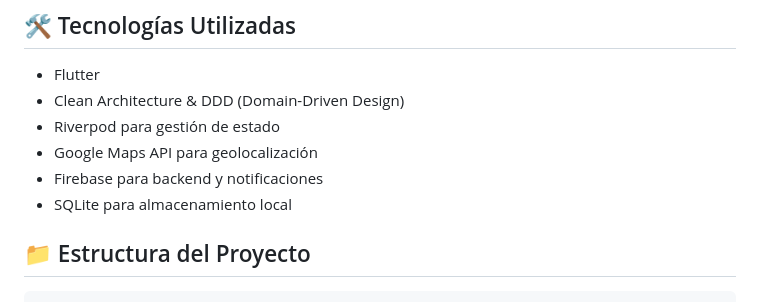
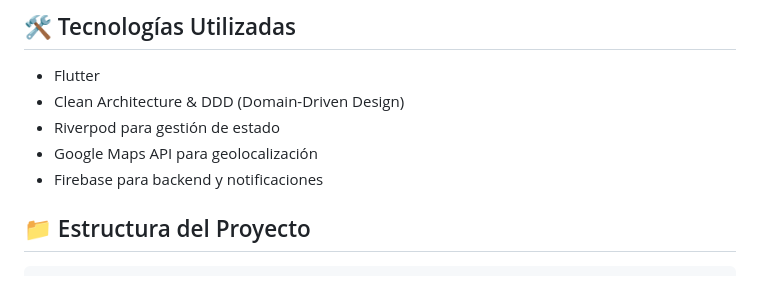
Before and after one commit to Salchichon057/guardian-area, a Markdown page: README.md, the part around the change. Rendered like a GitHub page.

```diff
--- a/README.md
+++ b/README.md
@@ -17,7 +17,6 @@ GuardianArea es una aplicación móvil diseñada para mejorar la seguridad y el
 - Riverpod para gestión de estado
 - Google Maps API para geolocalización
 - Firebase para backend y notificaciones
-- SQLite para almacenamiento local
 
 ## 📁 Estructura del Proyecto
 
```
